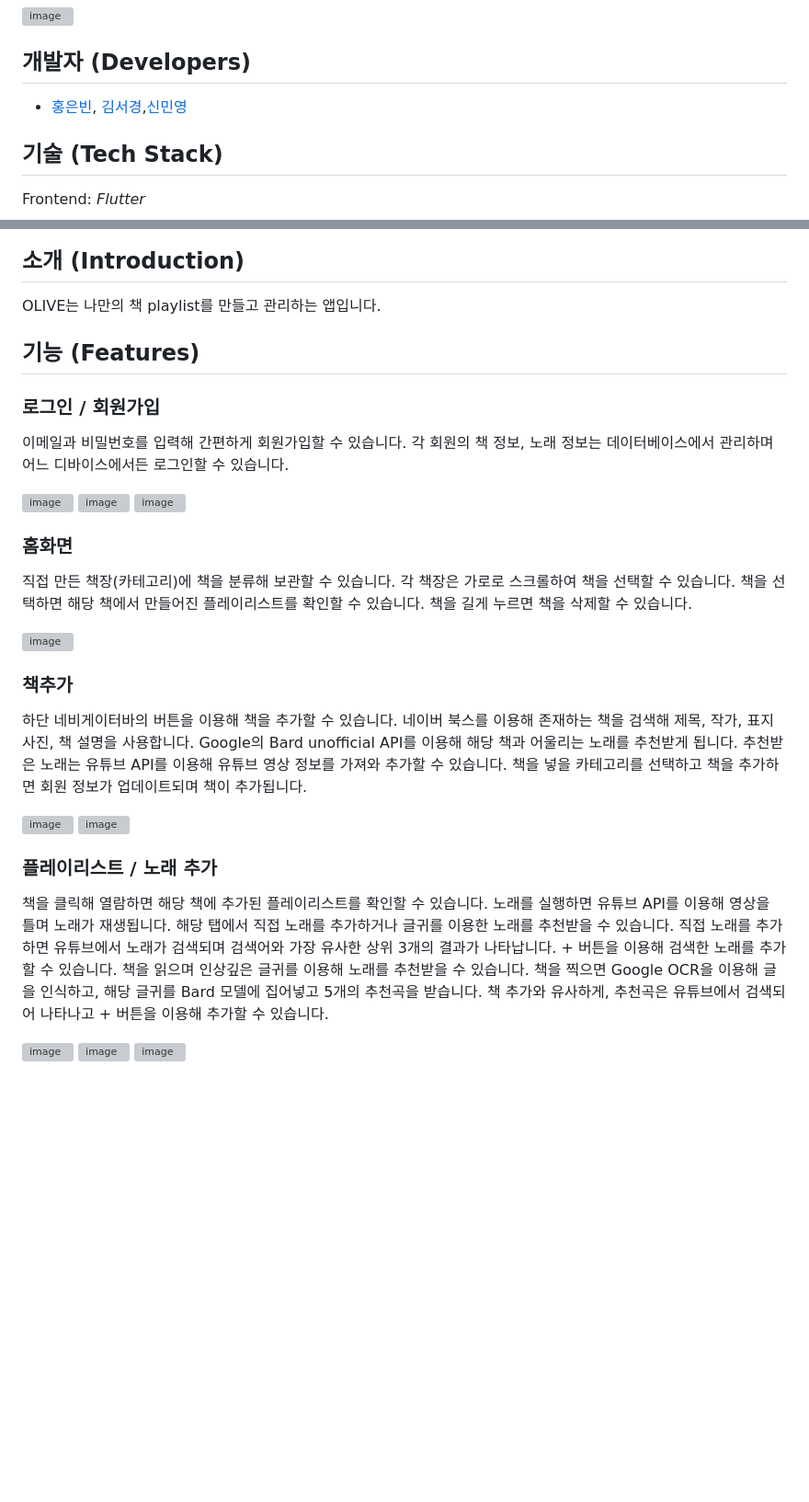
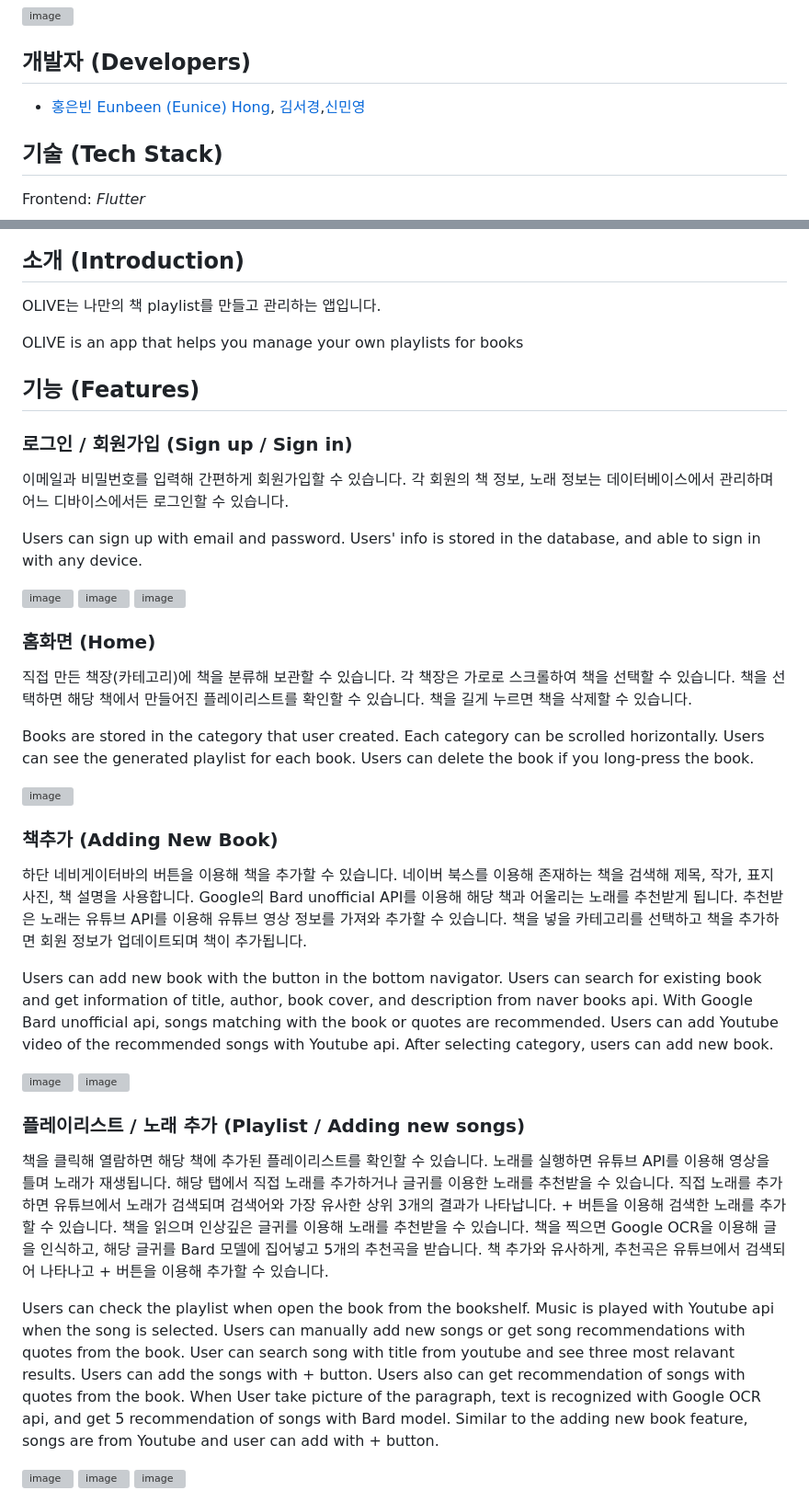
Before and after one commit to eunbeen-hong/2023Madcamp-Week4, a Markdown page: README.md, 2 parts joined by grey strips. Shown at 92% size. Drawn GitHub-style; blank space fills up the shorter version; grey boxes are pictures that could not be loaded.

```diff
--- a/README.md
+++ b/README.md
@@ -6,7 +6,7 @@
 
 ## 개발자 (Developers)
 
--   [홍은빈](https://github.com/pancakesontuesday), [김서경](https://github.com/seokyung1114),[신민영](https://github.com/myshin22)
+-   [홍은빈 Eunbeen (Eunice) Hong](https://github.com/pancakesontuesday), [김서경](https://github.com/seokyung1114),[신민영](https://github.com/myshin22)
 
 
 ## 기술 (Tech Stack)
@@ -29,11 +29,15 @@ DB: *Firebase*
 
 OLIVE는 나만의 책 playlist를 만들고 관리하는 앱입니다.
 
+OLIVE is an app that helps you manage your own playlists for books
+
 
 ## 기능 (Features)
 
-### 로그인 / 회원가입
+### 로그인 / 회원가입 (Sign up / Sign in)
 이메일과 비밀번호를 입력해 간편하게 회원가입할 수 있습니다. 각 회원의 책 정보, 노래 정보는 데이터베이스에서 관리하며 어느 디바이스에서든 로그인할 수 있습니다.
+
+Users can sign up with email and password. Users' info is stored in the database, and able to sign in with any device.
 
 
 <img src="https://github.com/pancakesontuesday/2023Madcamp-Week4/assets/128043904/632c3385-c439-482a-a11f-9af728773d54" alt="image" width="30%">
@@ -42,24 +46,31 @@ OLIVE는 나만의 책 playlist를 만들고 관리하는 앱입니다.
 
 
 
-### 홈화면
+### 홈화면 (Home)
 직접 만든 책장(카테고리)에 책을 분류해 보관할 수 있습니다. 각 책장은 가로로 스크롤하여 책을 선택할 수 있습니다. 책을 선택하면 해당 책에서 만들어진 플레이리스트를 확인할 수 있습니다. 책을 길게 누르면 책을 삭제할 수 있습니다.
+
+Books are stored in the category that user created. Each category can be scrolled horizontally. Users can see the generated playlist for each book. Users can delete the book if you long-press the book.
 
 <img src="https://github.com/pancakesontuesday/2023Madcamp-Week4/assets/128043904/96dd79b4-5027-4e31-815b-e353e6f1cd63" alt="image" width="30%">
 
 
 
 
-### 책추가
+### 책추가 (Adding New Book)
 하단 네비게이터바의 버튼을 이용해 책을 추가할 수 있습니다. 네이버 북스를 이용해 존재하는 책을 검색해 제목, 작가, 표지사진, 책 설명을 사용합니다. Google의 Bard unofficial API를 이용해 해당 책과 어울리는 노래를 추천받게 됩니다. 추천받은 노래는 유튜브 API를 이용해 유튜브 영상 정보를 가져와 추가할 수 있습니다. 책을 넣을 카테고리를 선택하고 책을 추가하면 회원 정보가 업데이트되며 책이 추가됩니다.
+
+Users can add new book with the button in the bottom navigator. Users can search for existing book and get information of title, author, book cover, and description from naver books api. With Google Bard unofficial api, songs matching with the book or quotes are recommended. Users can add Youtube video of the recommended songs with Youtube api. After selecting category, users can add new book.
 
 <img src="https://github.com/pancakesontuesday/2023Madcamp-Week4/assets/128043904/811dfb79-93d1-46e9-bca9-0e4846442e00" alt="image" width="30%">
 <img src="https://github.com/pancakesontuesday/2023Madcamp-Week4/assets/128043904/4d7dee8e-d392-49f7-8728-93fda03202f4" alt="image" width="30%">
 
 
-### 플레이리스트 / 노래 추가
+### 플레이리스트 / 노래 추가 (Playlist / Adding new songs)
 책을 클릭해 열람하면 해당 책에 추가된 플레이리스트를 확인할 수 있습니다. 노래를 실행하면 유튜브 API를 이용해 영상을 틀며 노래가 재생됩니다.
 해당 탭에서 직접 노래를 추가하거나 글귀를 이용한 노래를 추천받을 수 있습니다. 직접 노래를 추가하면 유튜브에서 노래가 검색되며 검색어와 가장 유사한 상위 3개의 결과가 나타납니다. + 버튼을 이용해 검색한 노래를 추가할 수 있습니다. 책을 읽으며 인상깊은 글귀를 이용해 노래를 추천받을 수 있습니다. 책을 찍으면 Google OCR을 이용해 글을 인식하고, 해당 글귀를 Bard 모델에 집어넣고 5개의 추천곡을 받습니다. 책 추가와 유사하게, 추천곡은 유튜브에서 검색되어 나타나고 + 버튼을 이용해 추가할 수 있습니다.
+
+Users can check the playlist when open the book from the bookshelf. Music is played with Youtube api when the song is selected.
+Users can manually add new songs or get song recommendations with quotes from the book. User can search song with title from youtube and see three most relavant results. Users can add the songs with + button. Users also can get recommendation of songs with quotes from the book. When User take picture of the paragraph, text is recognized with Google OCR api, and get 5 recommendation of songs with Bard model. Similar to the adding new book feature, songs are from Youtube and user can add with + button.
 
 
 <img src="https://github.com/pancakesontuesday/2023Madcamp-Week4/assets/128043904/752b28d0-970d-4c18-8201-4dd74377f61c" alt="image" width="30%">
```
